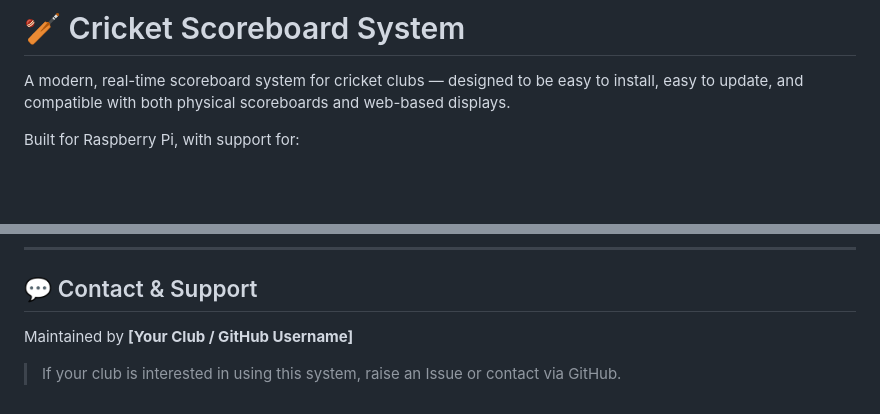
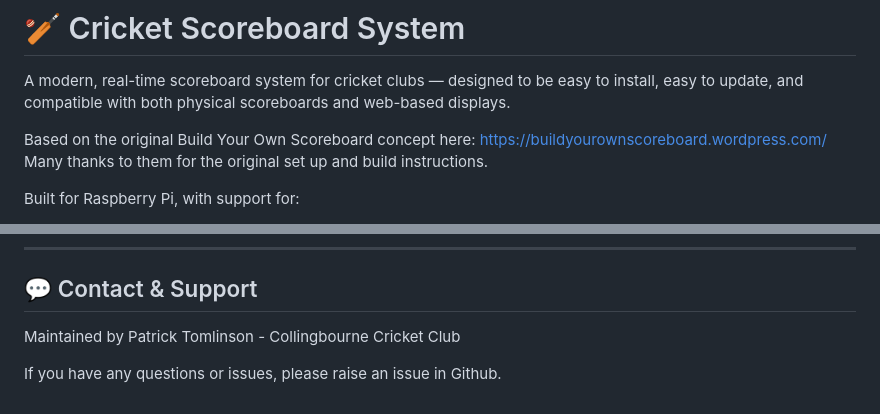
Before and after one commit to PTomlinson1/scoreboard, a Markdown page: readme.md, 2 parts joined by grey strips. Rendered like a GitHub page; blank space fills up the shorter version.

```diff
--- a/readme.md
+++ b/readme.md
@@ -1,6 +1,9 @@
 # 🏏 Cricket Scoreboard System
 
 A modern, real-time scoreboard system for cricket clubs — designed to be easy to install, easy to update, and compatible with both physical scoreboards and web-based displays.
+
+Based on the original Build Your Own Scoreboard concept here: https://buildyourownscoreboard.wordpress.com/
+Many thanks to them for the original set up and build instructions.
 
 Built for Raspberry Pi, with support for:
 - Manual or PCS (Play-Cricket Scorer) integration
@@ -146,6 +149,6 @@ MIT License — free to use, modify, and distribute. Credit appreciated!
 
 ## 💬 Contact & Support
 
-Maintained by **[Your Club / GitHub Username]**
+Maintained by Patrick Tomlinson - Collingbourne Cricket Club
 
-> If your club is interested in using this system, raise an Issue or contact via GitHub.
+If you have any questions or issues, please raise an issue in Github.
```
